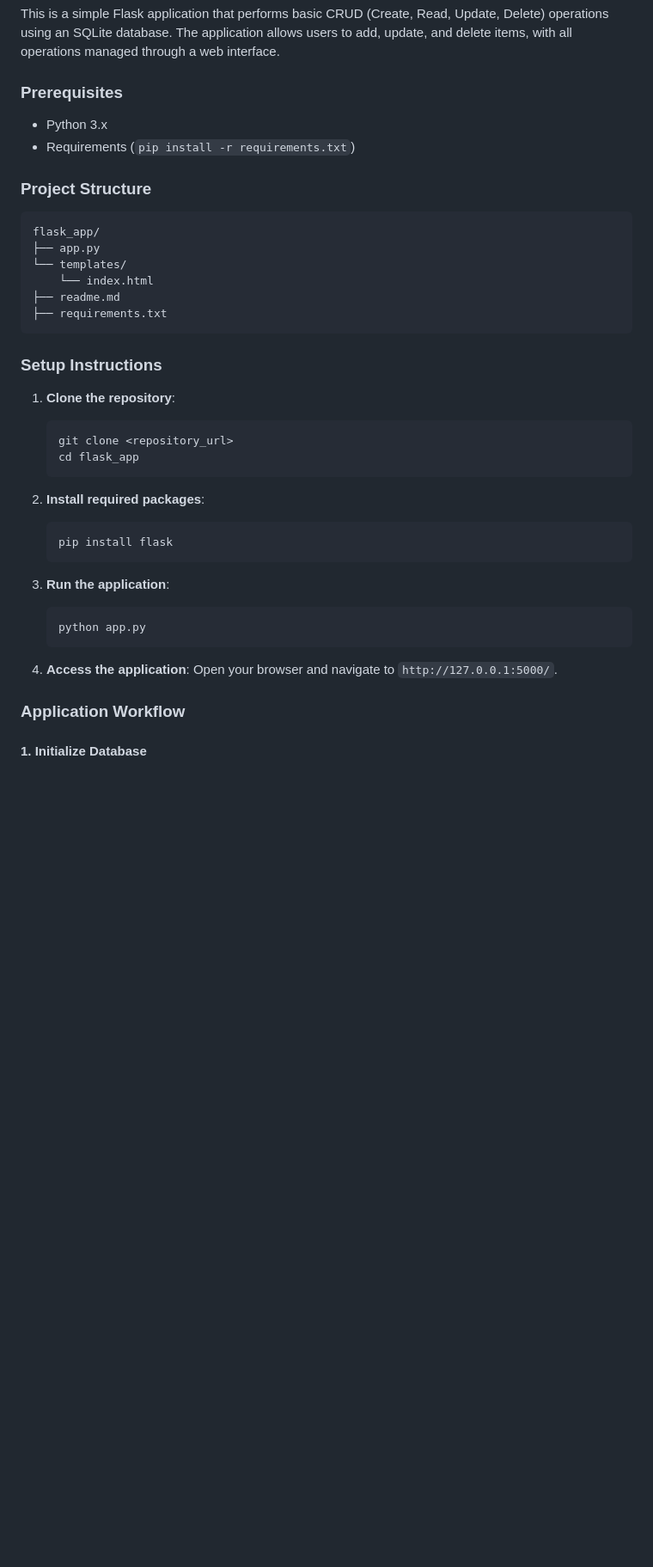
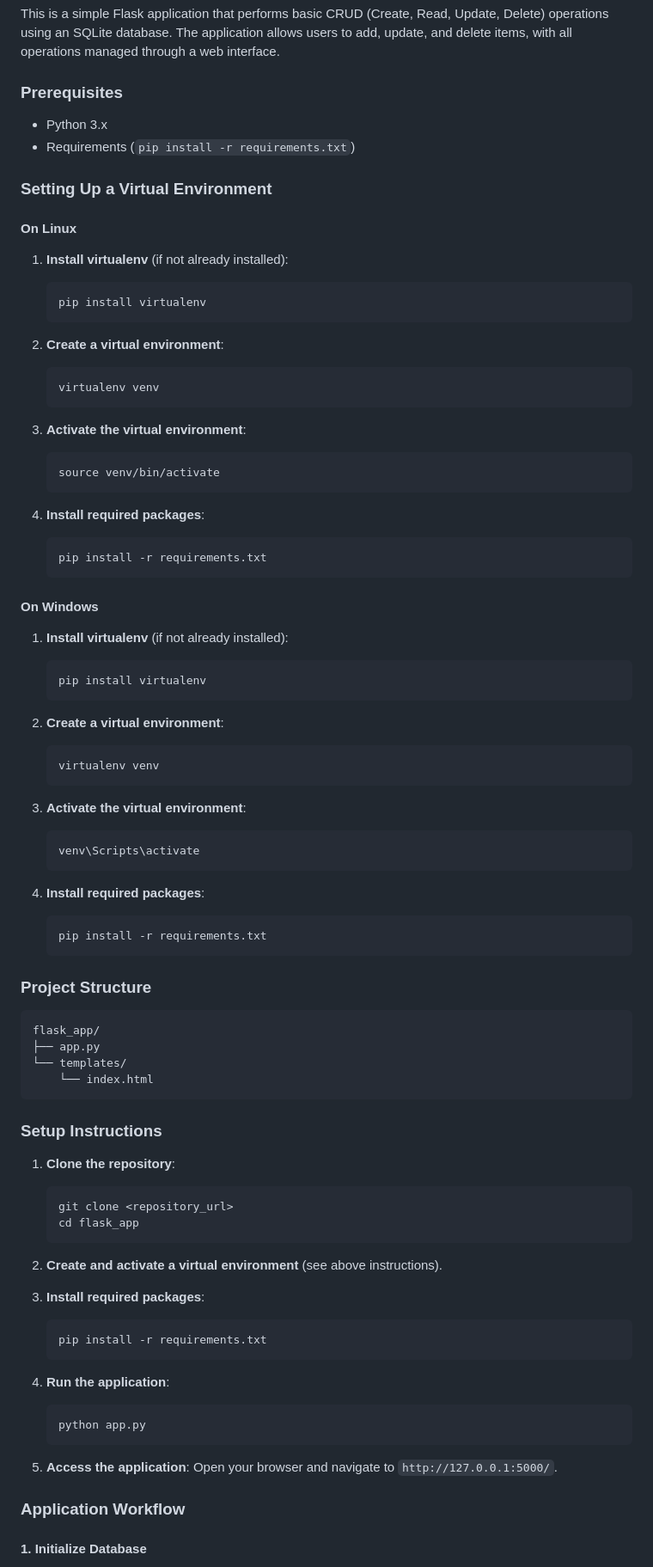
Before and after one commit to ankitpakhale/CRUDOperationsFlask, a Markdown page: readme.md, the part around one of its changes. Shown at 86% size. Drawn GitHub-style; blank space fills up the shorter version.

Commit message:
Modified: readme

````diff
--- a/readme.md
+++ b/readme.md
@@ -7,6 +7,52 @@ This is a simple Flask application that performs basic CRUD (Create, Read, Updat
 - Python 3.x
 - Requirements (`pip install -r requirements.txt`)
 
+### Setting Up a Virtual Environment
+
+#### On Linux
+
+1. **Install virtualenv** (if not already installed):
+    ```bash
+    pip install virtualenv
+    ```
+
+2. **Create a virtual environment**:
+    ```bash
+    virtualenv venv
+    ```
+
+3. **Activate the virtual environment**:
+    ```bash
+    source venv/bin/activate
+    ```
+
+4. **Install required packages**:
+    ```bash
+    pip install -r requirements.txt
+    ```
+
+#### On Windows
+
+1. **Install virtualenv** (if not already installed):
+    ```bash
+    pip install virtualenv
+    ```
+
+2. **Create a virtual environment**:
+    ```bash
+    virtualenv venv
+    ```
+
+3. **Activate the virtual environment**:
+    ```bash
+    venv\Scripts\activate
+    ```
+
+4. **Install required packages**:
+    ```bash
+    pip install -r requirements.txt
+    ```
+
 ### Project Structure
 
 ```
@@ -14,8 +60,6 @@ flask_app/
 ├── app.py
 └── templates/
     └── index.html
-├── readme.md
-├── requirements.txt
 ```
 
 ### Setup Instructions
@@ -26,17 +70,19 @@ flask_app/
     cd flask_app
     ```
 
-2. **Install required packages**:
+2. **Create and activate a virtual environment** (see above instructions).
+
+3. **Install required packages**:
     ```bash
-    pip install flask
+    pip install -r requirements.txt
     ```
 
-3. **Run the application**:
+4. **Run the application**:
     ```bash
     python app.py
     ```
 
-4. **Access the application**:
+5. **Access the application**:
     Open your browser and navigate to `http://127.0.0.1:5000/`.
 
 ### Application Workflow
````
Also changed, not shown: other parts of readme.md (+1 -0 lines).
